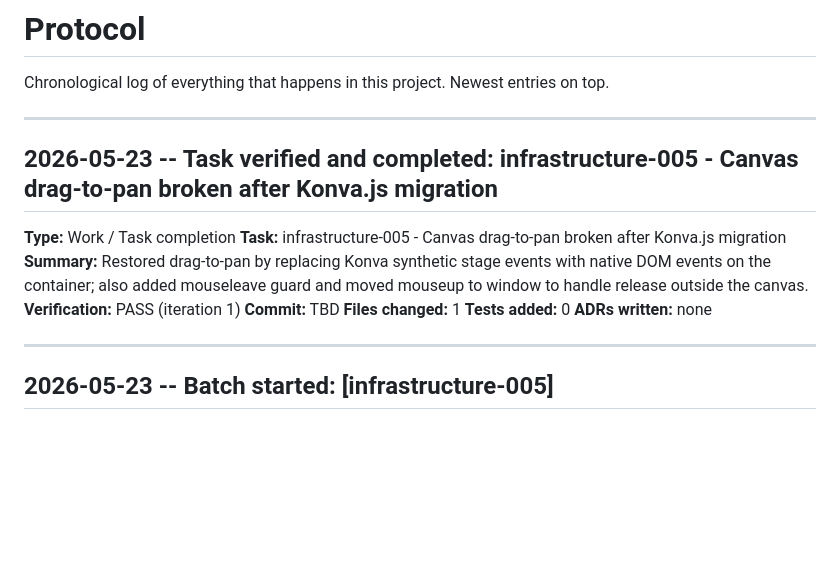
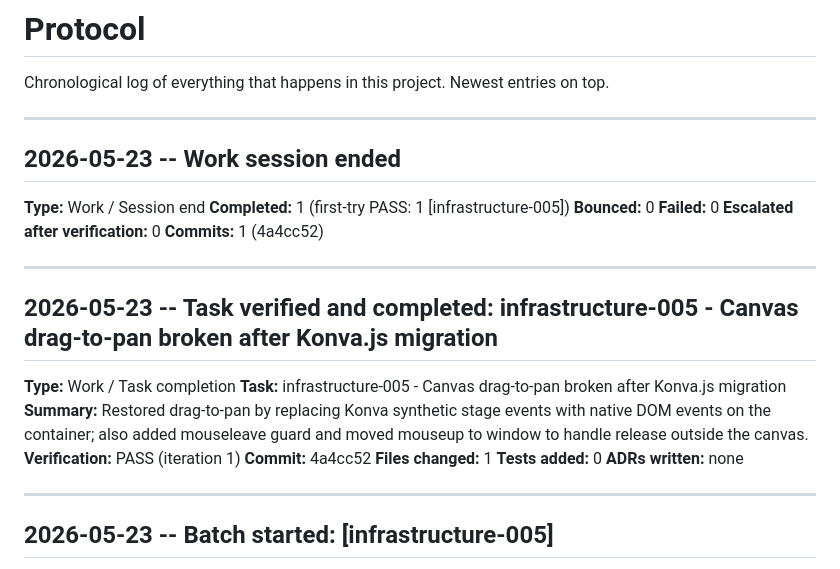
Before and after one commit to rolandkrueger/git-whiteboard-app, a Markdown page: .agentheim/knowledge/protocol.md, the part around the change. GitHub-like rendering; blank space fills up the shorter version.

Commit message:
chore(infrastructure): record commit SHA and session end for infrastructure-005
Co-Authored-By: Claude Sonnet 4.6 <noreply@anthropic.com>

```diff
--- a/.agentheim/knowledge/protocol.md
+++ b/.agentheim/knowledge/protocol.md
@@ -2,6 +2,17 @@
 
 Chronological log of everything that happens in this project.
 Newest entries on top.
+
+---
+
+## 2026-05-23 -- Work session ended
+
+**Type:** Work / Session end
+**Completed:** 1 (first-try PASS: 1 [infrastructure-005])
+**Bounced:** 0
+**Failed:** 0
+**Escalated after verification:** 0
+**Commits:** 1 (4a4cc52)
 
 ---
 
@@ -11,7 +22,7 @@ Newest entries on top.
 **Task:** infrastructure-005 - Canvas drag-to-pan broken after Konva.js migration
 **Summary:** Restored drag-to-pan by replacing Konva synthetic stage events with native DOM events on the container; also added mouseleave guard and moved mouseup to window to handle release outside the canvas.
 **Verification:** PASS (iteration 1)
-**Commit:** TBD
+**Commit:** 4a4cc52
 **Files changed:** 1
 **Tests added:** 0
 **ADRs written:** none
```
Also changed, not shown: 1 other file.
